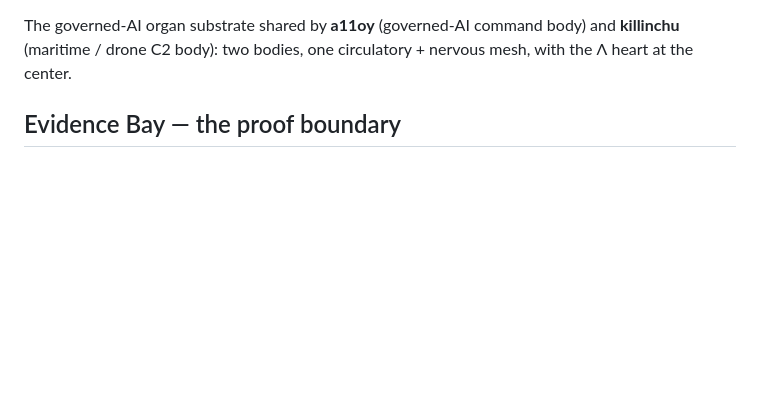
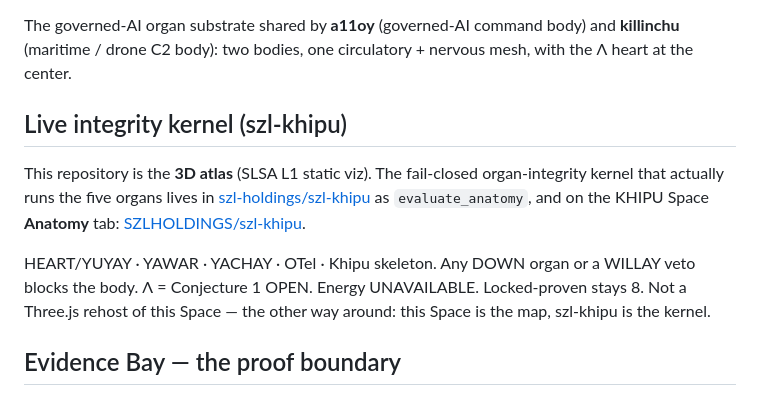
Before and after one commit to szl-holdings/anatomy, a Markdown page: README.md, the part around the change. GitHub-like rendering; blank space fills up the shorter version.

Commit message:
docs: point the 3D atlas at the szl-khipu organ-integrity kernel
This repo stays the SLSA L1 static viz. evaluate_anatomy in szl-khipu is the
fail-closed five-organ kernel. Λ = Conjecture 1 OPEN. energy UNAVAILABLE.

Signed-off-by: Lutar, Stephen P. <stephenlutar2@gmail.com>

```diff
--- a/README.md
+++ b/README.md
@@ -48,6 +48,19 @@ tags:
 The governed-AI organ substrate shared by **a11oy** (governed-AI command body) and
 **killinchu** (maritime / drone C2 body): two bodies, one circulatory + nervous mesh,
 with the Λ heart at the center.
+
+## Live integrity kernel (szl-khipu)
+
+This repository is the **3D atlas** (SLSA L1 static viz). The fail-closed organ-integrity
+kernel that actually runs the five organs lives in
+[szl-holdings/szl-khipu](https://github.com/szl-holdings/szl-khipu) as `evaluate_anatomy`,
+and on the KHIPU Space **Anatomy** tab:
+[SZLHOLDINGS/szl-khipu](https://huggingface.co/spaces/SZLHOLDINGS/szl-khipu).
+
+HEART/YUYAY · YAWAR · YACHAY · OTel · Khipu skeleton. Any DOWN organ or a WILLAY veto
+blocks the body. Λ = Conjecture 1 OPEN. Energy UNAVAILABLE. Locked-proven stays 8.
+Not a Three.js rehost of this Space — the other way around: this Space is the map,
+szl-khipu is the kernel.
 
 ## Evidence Bay — the proof boundary
 
```
